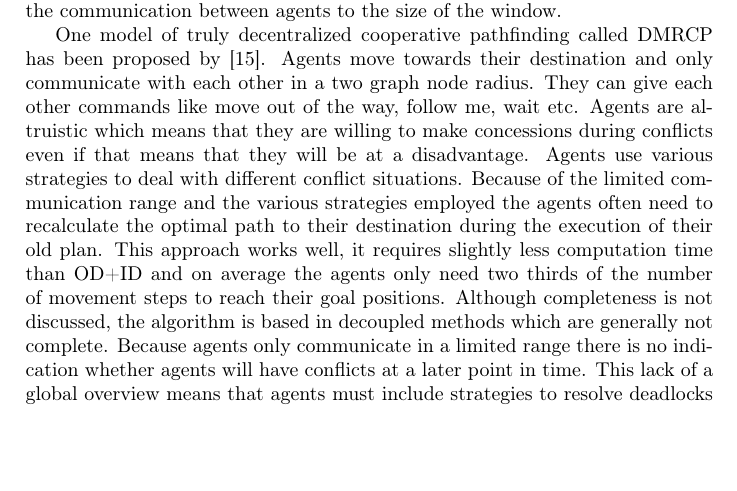
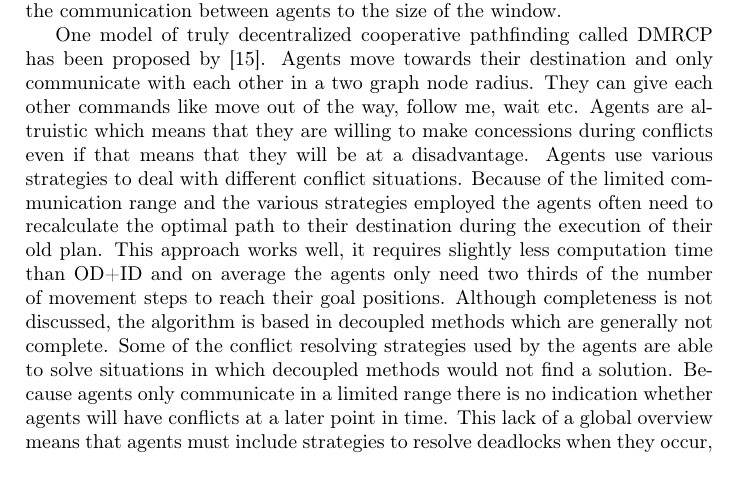
Before and after one commit to XeryusTC/masterproject, a LaTeX paper (reports/final/main.tex, which reads reports/final/tex/related_work.tex): part of page 6 of 9, cut so that both start at the same text, the shorter picture padded with empty space. Compiled offline with pdfLaTeX.

Commit message:
Version of stuff send to Bart

```diff
--- a/reports/final/tex/related_work.tex
+++ b/reports/final/tex/related_work.tex
@@ -185,7 +185,9 @@ optimal path to their destination during the execution of their old plan. This
 approach works well, it requires slightly less computation time than OD+ID and
 on average the agents only need two thirds of the number of movement steps to
 reach their goal positions. Although completeness is not discussed, the
-algorithm is based in decoupled methods which are generally not complete.
+algorithm is based in decoupled methods which are generally not complete. Some
+of the conflict resolving strategies used by the agents are able to solve
+situations in which decoupled methods would not find a solution.
 Because agents only communicate in a limited range there is no indication
 whether agents will have conflicts at a later point in time. This lack of a
 global overview means that agents must include strategies to resolve deadlocks
```
Also changed, not shown: 1 other file.
